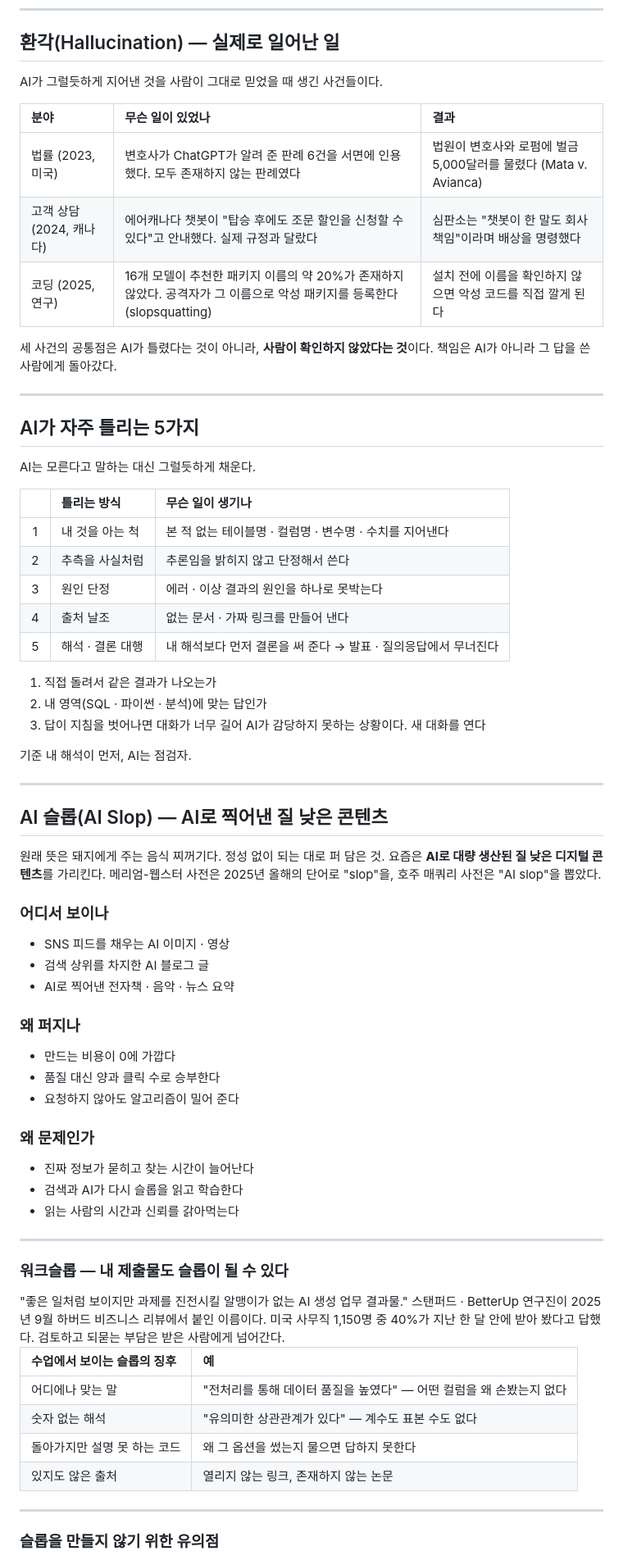
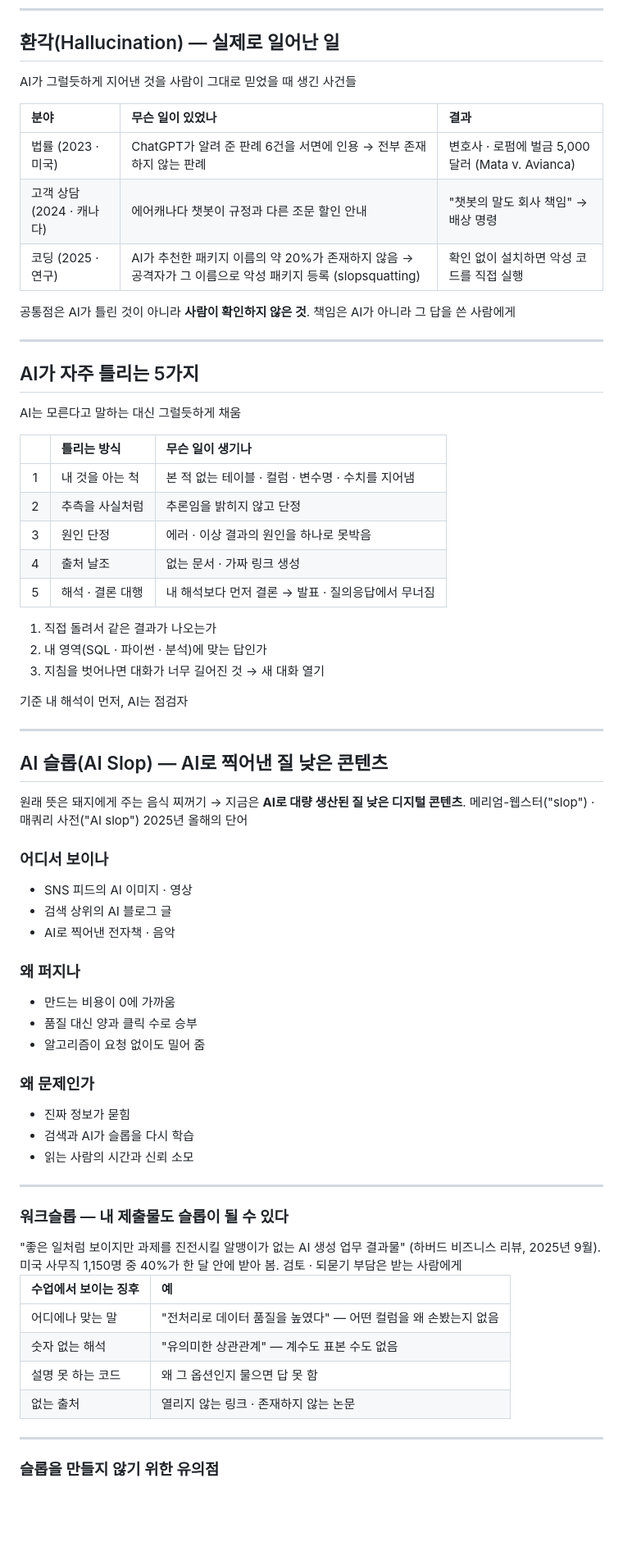
Before and after one commit to leekh4232/hossam-pyai, a Markdown page: [001] 이광호 강사ㅣ바이브 코딩을 위한 AI 사용 방법.md, the part around one of its changes. Shown at 82% size. Rendered like a GitHub page; blank space fills up the shorter version.

```diff
--- a/[001] 이광호 강사ㅣ바이브 코딩을 위한 AI 사용 방법.md
+++ b/[001] 이광호 강사ㅣ바이브 코딩을 위한 AI 사용 방법.md
@@ -393,16 +365,16 @@ SQL 수업 실습 중이야. 쿼리는 내가 직접 작성할 거야.
 
 ## 환각(Hallucination) — 실제로 일어난 일
 
-AI가 그럴듯하게 지어낸 것을 사람이 그대로 믿었을 때 생긴 사건들이다.
+AI가 그럴듯하게 지어낸 것을 사람이 그대로 믿었을 때 생긴 사건들
 
 | 분야 | 무슨 일이 있었나 | 결과 |
 |:--|:--|:--|
-| 법률 (2023, 미국) | 변호사가 ChatGPT가 알려 준 판례 6건을 서면에 인용했다. 모두 존재하지 않는 판례였다 | 법원이 변호사와 로펌에 벌금 5,000달러를 물렸다 (Mata v. Avianca) |
-| 고객 상담 (2024, 캐나다) | 에어캐나다 챗봇이 "탑승 후에도 조문 할인을 신청할 수 있다"고 안내했다. 실제 규정과 달랐다 | 심판소는 "챗봇이 한 말도 회사 책임"이라며 배상을 명령했다 |
-| 코딩 (2025, 연구) | 16개 모델이 추천한 패키지 이름의 약 20%가 존재하지 않았다. 공격자가 그 이름으로 악성 패키지를 등록한다 (slopsquatting) | 설치 전에 이름을 확인하지 않으면 악성 코드를 직접 깔게 된다 |
+| 법률 (2023 · 미국) | ChatGPT가 알려 준 판례 6건을 서면에 인용 → 전부 존재하지 않는 판례 | 변호사 · 로펌에 벌금 5,000달러 (Mata v. Avianca) |
+| 고객 상담 (2024 · 캐나다) | 에어캐나다 챗봇이 규정과 다른 조문 할인 안내 | "챗봇의 말도 회사 책임" → 배상 명령 |
+| 코딩 (2025 · 연구) | AI가 추천한 패키지 이름의 약 20%가 존재하지 않음 → 공격자가 그 이름으로 악성 패키지 등록 (slopsquatting) | 확인 없이 설치하면 악성 코드를 직접 실행 |
 
 <Callout kind="warn">
-세 사건의 공통점은 AI가 틀렸다는 것이 아니라, <b>사람이 확인하지 않았다는 것</b>이다. 책임은 AI가 아니라 그 답을 쓴 사람에게 돌아갔다.
+공통점은 AI가 틀린 것이 아니라 <b>사람이 확인하지 않은 것</b>. 책임은 AI가 아니라 그 답을 쓴 사람에게
 </Callout>
 
 <!--
@@ -415,25 +387,25 @@ AI가 그럴듯하게 지어낸 것을 사람이 그대로 믿었을 때 생긴
 
 ## AI가 자주 틀리는 5가지
 
-AI는 모른다고 말하는 대신 그럴듯하게 채운다.
+AI는 모른다고 말하는 대신 그럴듯하게 채움
 
 | | 틀리는 방식 | 무슨 일이 생기나 |
 |:--:|:--|:--|
-| 1 | 내 것을 아는 척 | 본 적 없는 테이블명 · 컬럼명 · 변수명 · 수치를 지어낸다 |
-| 2 | 추측을 사실처럼 | 추론임을 밝히지 않고 단정해서 쓴다 |
-| 3 | 원인 단정 | 에러 · 이상 결과의 원인을 하나로 못박는다 |
-| 4 | 출처 날조 | 없는 문서 · 가짜 링크를 만들어 낸다 |
-| 5 | 해석 · 결론 대행 | 내 해석보다 먼저 결론을 써 준다 → 발표 · 질의응답에서 무너진다 |
+| 1 | 내 것을 아는 척 | 본 적 없는 테이블 · 컬럼 · 변수명 · 수치를 지어냄 |
+| 2 | 추측을 사실처럼 | 추론임을 밝히지 않고 단정 |
+| 3 | 원인 단정 | 에러 · 이상 결과의 원인을 하나로 못박음 |
+| 4 | 출처 날조 | 없는 문서 · 가짜 링크 생성 |
+| 5 | 해석 · 결론 대행 | 내 해석보다 먼저 결론 → 발표 · 질의응답에서 무너짐 |
 
 <Callout kind="real" title="답을 받은 뒤 3단 체크">
 
 1. 직접 돌려서 같은 결과가 나오는가
 2. 내 영역(SQL · 파이썬 · 분석)에 맞는 답인가
-3. 답이 지침을 벗어나면 대화가 너무 길어 AI가 감당하지 못하는 상황이다. 새 대화를 연다
+3. 지침을 벗어나면 대화가 너무 길어진 것 → 새 대화 열기
 
 </Callout>
 
-<span class="kicker">기준</span> 내 해석이 먼저, AI는 점검자.
+<span class="kicker">기준</span> 내 해석이 먼저, AI는 점검자
 
 <!--
 5번은 학생들이 잘 모르는 실패 모드다. 내가 원하는 결론을 흘리면 그쪽에 맞춘 근거가 돌아온다. 지침은 '추론하지 마'가 아니라 '추론임을 표시해'로 걸어둔다 — 추론 자체는 정상 작업이다. 대화가 길어지면 챗봇이 지침 뒤쪽부터 흘리므로, 고쳐 쓰라고 하지 말고 새 대화를 여는 편이 빠르다.
@@ -444,38 +416,38 @@ AI는 모른다고 말하는 대신 그럴듯하게 채운다.
 ## AI 슬롭(AI Slop) — AI로 찍어낸 질 낮은 콘텐츠
 
 <Callout kind="eli5" title="슬롭(slop)이란">
-원래 뜻은 돼지에게 주는 음식 찌꺼기다. 정성 없이 되는 대로 퍼 담은 것. 요즘은 <b>AI로 대량 생산된 질 낮은 디지털 콘텐츠</b>를 가리킨다. 메리엄-웹스터 사전은 2025년 올해의 단어로 "slop"을, 호주 매쿼리 사전은 "AI slop"을 뽑았다.
+원래 뜻은 돼지에게 주는 음식 찌꺼기 → 지금은 <b>AI로 대량 생산된 질 낮은 디지털 콘텐츠</b>. 메리엄-웹스터("slop") · 매쿼리 사전("AI slop") 2025년 올해의 단어
 </Callout>
 
 <Grid cols="3" align="start">
 <div class="card py">
 <h3>어디서 보이나</h3>
 
-- SNS 피드를 채우는 AI 이미지 · 영상
-- 검색 상위를 차지한 AI 블로그 글
-- AI로 찍어낸 전자책 · 음악 · 뉴스 요약
+- SNS 피드의 AI 이미지 · 영상
+- 검색 상위의 AI 블로그 글
+- AI로 찍어낸 전자책 · 음악
 
 </div>
 <div class="card ai">
 <h3>왜 퍼지나</h3>
 
-- 만드는 비용이 0에 가깝다
-- 품질 대신 양과 클릭 수로 승부한다
-- 요청하지 않아도 알고리즘이 밀어 준다
+- 만드는 비용이 0에 가까움
+- 품질 대신 양과 클릭 수로 승부
+- 알고리즘이 요청 없이도 밀어 줌
 
 </div>
 <div class="card ok">
 <h3>왜 문제인가</h3>
 
-- 진짜 정보가 묻히고 찾는 시간이 늘어난다
-- 검색과 AI가 다시 슬롭을 읽고 학습한다
-- 읽는 사람의 시간과 신뢰를 갉아먹는다
+- 진짜 정보가 묻힘
+- 검색과 AI가 슬롭을 다시 학습
+- 읽는 사람의 시간과 신뢰 소모
 
 </div>
 </Grid>
 
 <!--
-매쿼리 사전의 정의가 핵심을 잘 짚는다 — "생성형 AI가 만든 저품질 콘텐츠로, 흔히 오류가 섞여 있고, 사용자가 요청하지 않은 것". 세 번째 카드의 "AI가 다시 슬롭을 학습한다"는 다음 장의 "출처는 직접 열어 본다"로 이어진다.
+매쿼리 사전의 정의가 핵심을 잘 짚는다 — "생성형 AI가 만든 저품질 콘텐츠로, 흔히 오류가 섞여 있고, 사용자가 요청하지 않은 것". 세 번째 카드의 "AI가 다시 슬롭을 학습한다"는 유의점의 "출처는 직접 열어 본다"로 이어진다.
 -->
 
 ---
@@ -483,15 +455,15 @@ AI는 모른다고 말하는 대신 그럴듯하게 채운다.
 ### 워크슬롭 — 내 제출물도 슬롭이 될 수 있다
 
 <Callout kind="warn" title="워크슬롭(workslop)">
-"좋은 일처럼 보이지만 과제를 진전시킬 알맹이가 없는 AI 생성 업무 결과물." 스탠퍼드 · BetterUp 연구진이 2025년 9월 하버드 비즈니스 리뷰에서 붙인 이름이다. 미국 사무직 1,150명 중 40%가 지난 한 달 안에 받아 봤다고 답했다. 검토하고 되묻는 부담은 받은 사람에게 넘어간다.
+"좋은 일처럼 보이지만 과제를 진전시킬 알맹이가 없는 AI 생성 업무 결과물" (하버드 비즈니스 리뷰, 2025년 9월). 미국 사무직 1,150명 중 40%가 한 달 안에 받아 봄. 검토 · 되묻기 부담은 받는 사람에게
 </Callout>
 
-| 수업에서 보이는 슬롭의 징후 | 예 |
+| 수업에서 보이는 징후 | 예 |
 |:--|:--|
-| 어디에나 맞는 말 | "전처리를 통해 데이터 품질을 높였다" — 어떤 컬럼을 왜 손봤는지 없다 |
-| 숫자 없는 해석 | "유의미한 상관관계가 있다" — 계수도 표본 수도 없다 |
-| 돌아가지만 설명 못 하는 코드 | 왜 그 옵션을 썼는지 물으면 답하지 못한다 |
-| 있지도 않은 출처 | 열리지 않는 링크, 존재하지 않는 논문 |
+| 어디에나 맞는 말 | "전처리로 데이터 품질을 높였다" — 어떤 컬럼을 왜 손봤는지 없음 |
+| 숫자 없는 해석 | "유의미한 상관관계" — 계수도 표본 수도 없음 |
+| 설명 못 하는 코드 | 왜 그 옵션인지 물으면 답 못 함 |
+| 없는 출처 | 열리지 않는 링크 · 존재하지 않는 논문 |
 
 <!--
 받는 사람(강사 · 조원 · 발표 청중)은 슬롭을 금방 알아본다. 연구에서도 워크슬롭을 받은 사람은 보낸 사람을 덜 유능하고 덜 믿을 만하다고 평가했다. 표의 네 줄은 실제 프로젝트 피드백에서 가장 자주 나오는 지적이다.
```
Also changed, not shown: other parts of [001] 이광호 강사ㅣ바이브 코딩을 위한 AI 사용 방법.md (+88 -116 lines).
